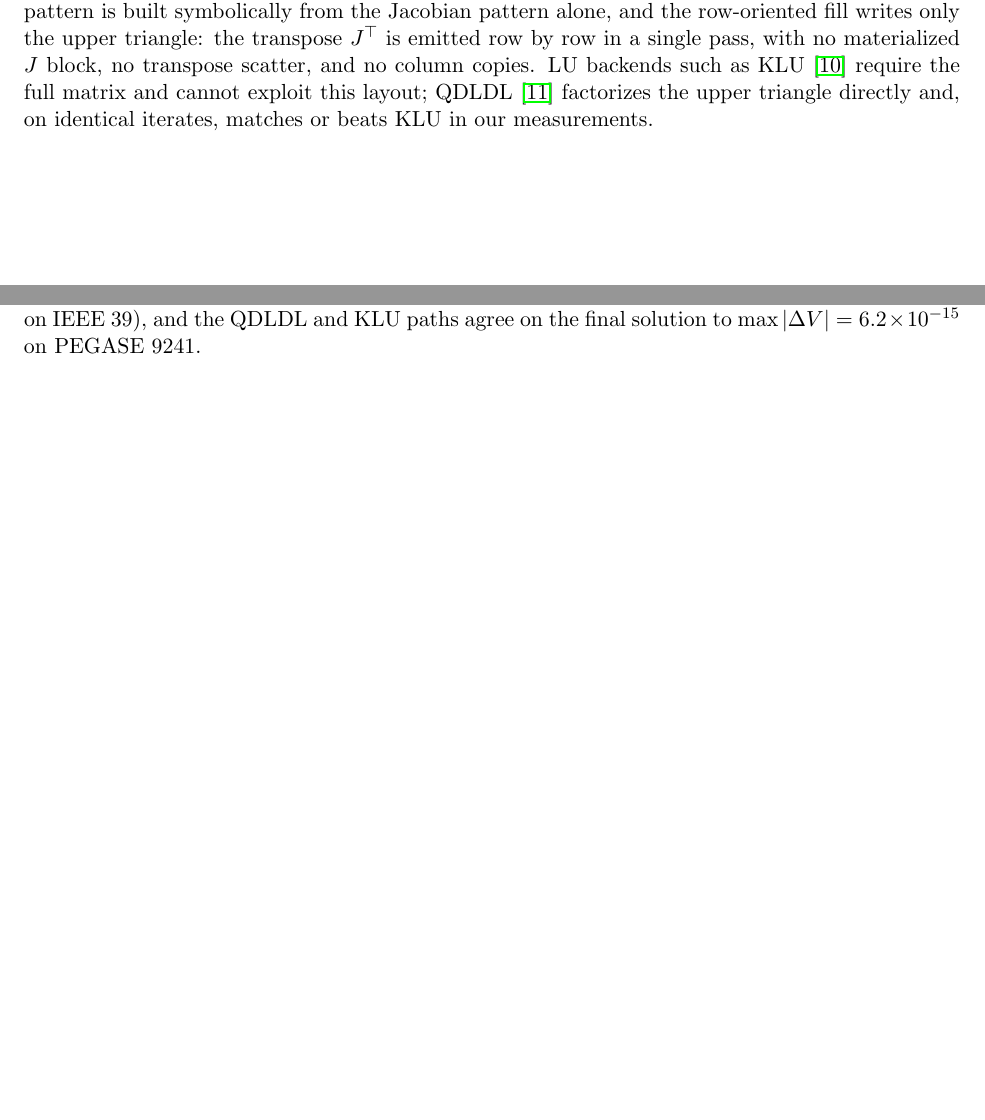
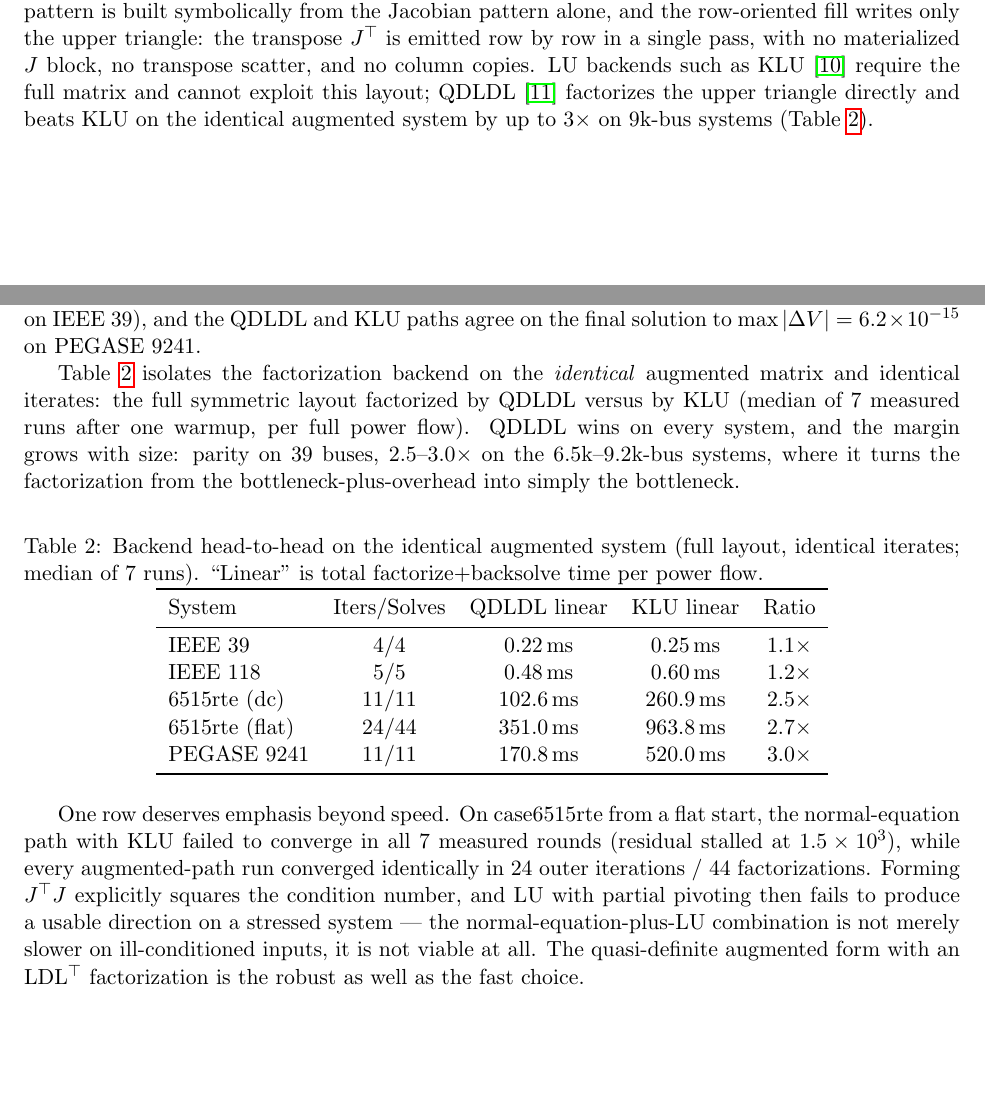
Before and after one commit to chengts95/rustpower, a LaTeX paper (paper/lmpf_preprint.tex): two parts of pages 3 and 5 of 8 before the commit and two parts of pages 3 and 5 of 9 after it, joined at a grey line, cut so that both start at the same text, the shorter picture padded with empty space. Compiled offline with pdfLaTeX.

Commit message:
perf+paper: Windows 解禁 lm-solvers --klu，5.1 补 QDLDL/KLU 头对头
bench 基建（不动 src/）：
- linear_solvers.rs 的 CHOLMOD/dlopen 代码按 target_os=linux 门控，
  --klu 五路径（正规/增广×QDLDL/KLU）在 Windows 可用
- lm-solvers 入口从 linux 限定放宽到 feature=probe
- audit_lm_6515.py 输出目录 parents[1]→parents[2] 修正

头对头（同增广矩阵同迭代，中位数7轮）：
- QDLDL vs KLU 线性求解：39节点 1.1×、118 1.2×、6515dc 2.5×、
  6515flat 2.7×、9241 3.0×，规模越大差越多
- 6515 平启动正规方程+KLU 七轮全灭（残差 1.5e3），增广+QDLDL 同起点
  全部 24/44 收敛——JᵀJ 显式构造平方条件数后 LU 方向不可用，
  正规方程+LU 在病态场景不可行，写入 5.1 末段
- 5.1 增 Table 2（backend 头对头），3.3 声明改为定量并前引

```diff
--- a/paper/lmpf_preprint.tex
+++ b/paper/lmpf_preprint.tex
@@ -183,8 +183,9 @@ writes only the upper triangle: the transpose $J^{\top}$ is emitted row by
 row in a single pass, with no materialized $J$ block, no transpose scatter,
 and no column copies. LU backends such as KLU~\cite{klu2010} require the
 full matrix and cannot exploit this layout; QDLDL~\cite{qdldl} factorizes
-the upper triangle directly and, on identical iterates, matches or beats
-KLU in our measurements.
+the upper triangle directly and beats KLU on the identical augmented
+system by up to $3\times$ on 9k-bus systems
+(Table~\ref{tab:backend}).
 
 \subsection{Factorization Reuse (resolve)}
 
@@ -283,8 +284,43 @@ the production Jacobian kernel (\texttt{to\_bits()} equality on IEEE 39),
 and the QDLDL and KLU paths agree on the final solution to
 $\max|\Delta V| = 6.2\times10^{-15}$ on PEGASE 9241.
 
-% TODO 实验: 补 QDLDL vs KLU 同迭代序列的头对头计时列（当前行为 QDLDL 后端；
-%            KLU 需全矩阵布局，一致性已验证，计时待重跑）
+Table~\ref{tab:backend} isolates the factorization backend on the
+\emph{identical} augmented matrix and identical iterates: the full
+symmetric layout factorized by QDLDL versus by KLU (median of 7 measured
+runs after one warmup, per full power flow). QDLDL wins on every system,
+and the margin grows with size: parity on 39 buses, $2.5$--$3.0\times$ on
+the 6.5k--9.2k-bus systems, where it turns the factorization from the
+bottleneck-plus-overhead into simply the bottleneck.
+
+\begin{table}[h]
+\centering
+\caption{Backend head-to-head on the identical augmented system (full
+layout, identical iterates; median of 7 runs). ``Linear'' is total
+factorize+backsolve time per power flow.}
+\label{tab:backend}
+\begin{tabular}{lccccc}
+\toprule
+System & Iters/Solves & QDLDL linear & KLU linear & Ratio \\
+\midrule
+IEEE 39          & 4/4   & 0.22\,ms  & 0.25\,ms  & 1.1$\times$ \\
+IEEE 118         & 5/5   & 0.48\,ms  & 0.60\,ms  & 1.2$\times$ \\
+6515rte (dc)     & 11/11 & 102.6\,ms & 260.9\,ms & 2.5$\times$ \\
+6515rte (flat)   & 24/44 & 351.0\,ms & 963.8\,ms & 2.7$\times$ \\
+PEGASE 9241      & 11/11 & 170.8\,ms & 520.0\,ms & 3.0$\times$ \\
+\bottomrule
+\end{tabular}
+\end{table}
+
+One row deserves emphasis beyond speed. On case6515rte from a flat start,
+the normal-equation path with KLU failed to converge in all 7 measured
+rounds (residual stalled at $1.5\times10^{3}$), while every augmented-path
+run converged identically in 24 outer iterations / 44 factorizations.
+Forming $J^{\top}J$ explicitly squares the condition number, and LU with
+partial pivoting then fails to produce a usable direction on a stressed
+system --- the normal-equation-plus-LU combination is not merely slower on
+ill-conditioned inputs, it is not viable at all. The quasi-definite
+augmented form with an LDL$^{\top}$ factorization is the robust as well as
+the fast choice.
 
 \subsection{The RTE Cases: dc Start Settles Them}
 
```
Also changed, not shown: 4 other files.
